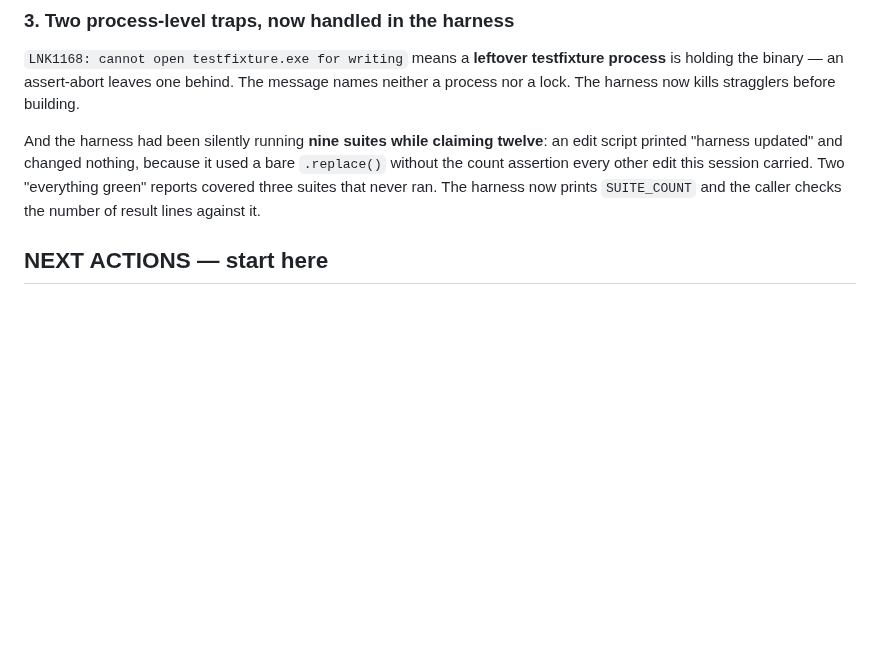
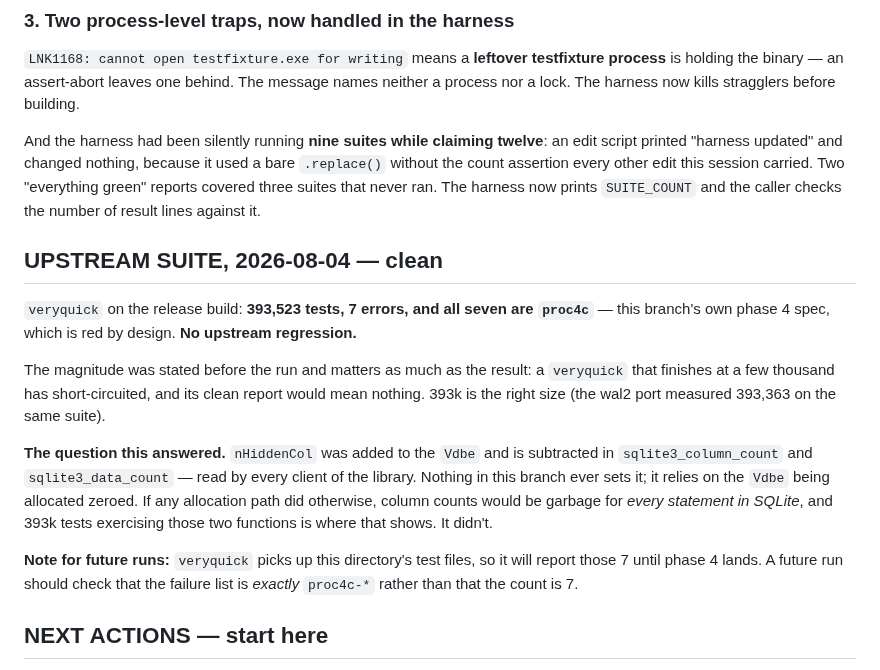
Before and after one commit to torial/sprocket, a Markdown page: PLAN-NESTED.md, the part around the change. Rendered like a GitHub page; blank space fills up the shorter version.

Commit message:
Upstream veryquick: 393,523 tests, no regression
7 errors, and all seven are proc4c -- this branch's phase 4 spec, red by design.
Nothing upstream broke.

The expected magnitude was stated before the run, because it is the part that
makes the result mean anything: a veryquick that finishes at a few thousand has
short-circuited, and its clean report would be worth nothing.  393k is the right
size; the wal2 port measured 393,363 on the same suite.

WHAT THIS ANSWERED.  nHiddenCol was added to the Vdbe and is subtracted in
sqlite3_column_count and sqlite3_data_count, which every client of the library
reads.  Nothing in this branch ever assigns it -- it relies on the Vdbe being
allocated zeroed.  If any allocation path did otherwise, column counts would be
garbage for EVERY statement in SQLite, and 393k tests hammering those two
functions is exactly where that surfaces.  It did not.

That was the real reason to run the suite.  The eleven suites of my own were
written by someone who already believed the change was inert; these were not.

Noted for future runs: veryquick picks up this directory's test files, so it
will report those 7 until phase 4 lands.  Check that the failure list is exactly
proc4c-* rather than that the count is 7 -- otherwise a genuine regression could
hide inside a number that looks familiar.

Co-Authored-By: Claude Fable 5 <noreply@anthropic.com>

```diff
--- a/PLAN-NESTED.md
+++ b/PLAN-NESTED.md
@@ -423,6 +423,28 @@ bare `.replace()` without the count assertion every other edit this session
 carried. Two "everything green" reports covered three suites that never ran. The
 harness now prints `SUITE_COUNT` and the caller checks the number of result
 lines against it.
+
+## UPSTREAM SUITE, 2026-08-04 — clean
+
+`veryquick` on the release build: **393,523 tests, 7 errors, and all seven are
+`proc4c`** — this branch's own phase 4 spec, which is red by design. **No
+upstream regression.**
+
+The magnitude was stated before the run and matters as much as the result: a
+`veryquick` that finishes at a few thousand has short-circuited, and its clean
+report would mean nothing. 393k is the right size (the wal2 port measured
+393,363 on the same suite).
+
+**The question this answered.** `nHiddenCol` was added to the `Vdbe` and is
+subtracted in `sqlite3_column_count` and `sqlite3_data_count` — read by every
+client of the library. Nothing in this branch ever sets it; it relies on the
+`Vdbe` being allocated zeroed. If any allocation path did otherwise, column
+counts would be garbage for *every statement in SQLite*, and 393k tests
+exercising those two functions is where that shows. It didn't.
+
+**Note for future runs:** `veryquick` picks up this directory's test files, so
+it will report those 7 until phase 4 lands. A future run should check that the
+failure list is *exactly* `proc4c-*` rather than that the count is 7.
 
 ## NEXT ACTIONS — start here
 
```
